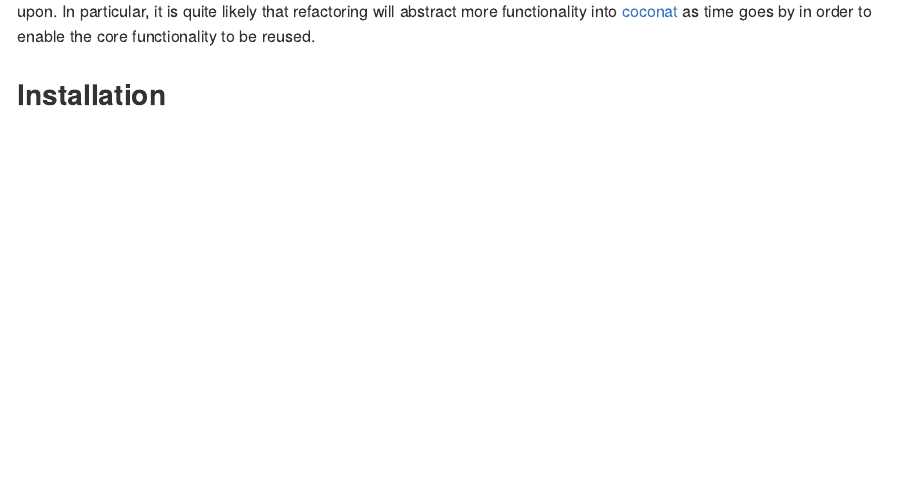
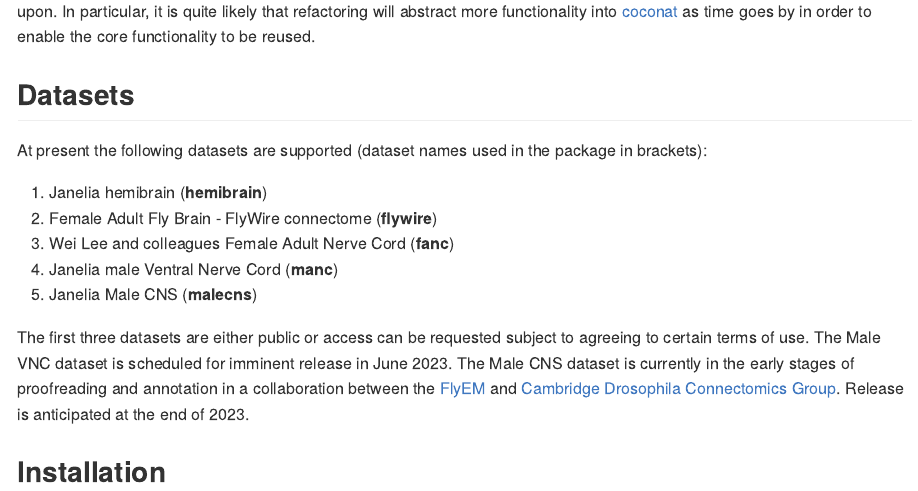
Before and after one commit to natverse/coconatfly, an R Markdown document (README.Rmd): the page in a window 1100 px wide, from 280 px down. The pictures show the output file README.md that the author committed with the source, drawn offline in the style of GitHub; badge pictures from the web are left out.

Commit message:
readme polishing

```diff
--- a/README.Rmd
+++ b/README.Rmd
@@ -37,6 +37,24 @@
 it is quite likely that refactoring will abstract more functionality into
 [coconat](https://natverse.org/coconat/) as time goes by in order to enable
 the core functionality to be reused.
+
+## Datasets
+
+At present the following datasets are supported (dataset names used in the package in brackets):
+
+1. Janelia hemibrain (**hemibrain**)
+2. Female Adult Fly Brain - FlyWire connectome (**flywire**)
+3. Wei Lee and colleagues Female Adult Nerve Cord (**fanc**)
+4. Janelia male Ventral Nerve Cord (**manc**)
+5. Janelia Male CNS (**malecns**)
+
+The first three datasets are either public or access can be requested subject to
+agreeing to certain terms of use. The Male VNC dataset is scheduled for imminent
+release in June 2023. The Male CNS dataset is currently in the early stages of
+proofreading and annotation in a collaboration between the
+[FlyEM](https://www.janelia.org/project-team/flyem) and
+[Cambridge Drosophila Connectomics Group](https://flyconnecto.me). Release is
+anticipated at the end of 2023.
 
 ## Installation
 
```
Also changed, not shown: README.md.
